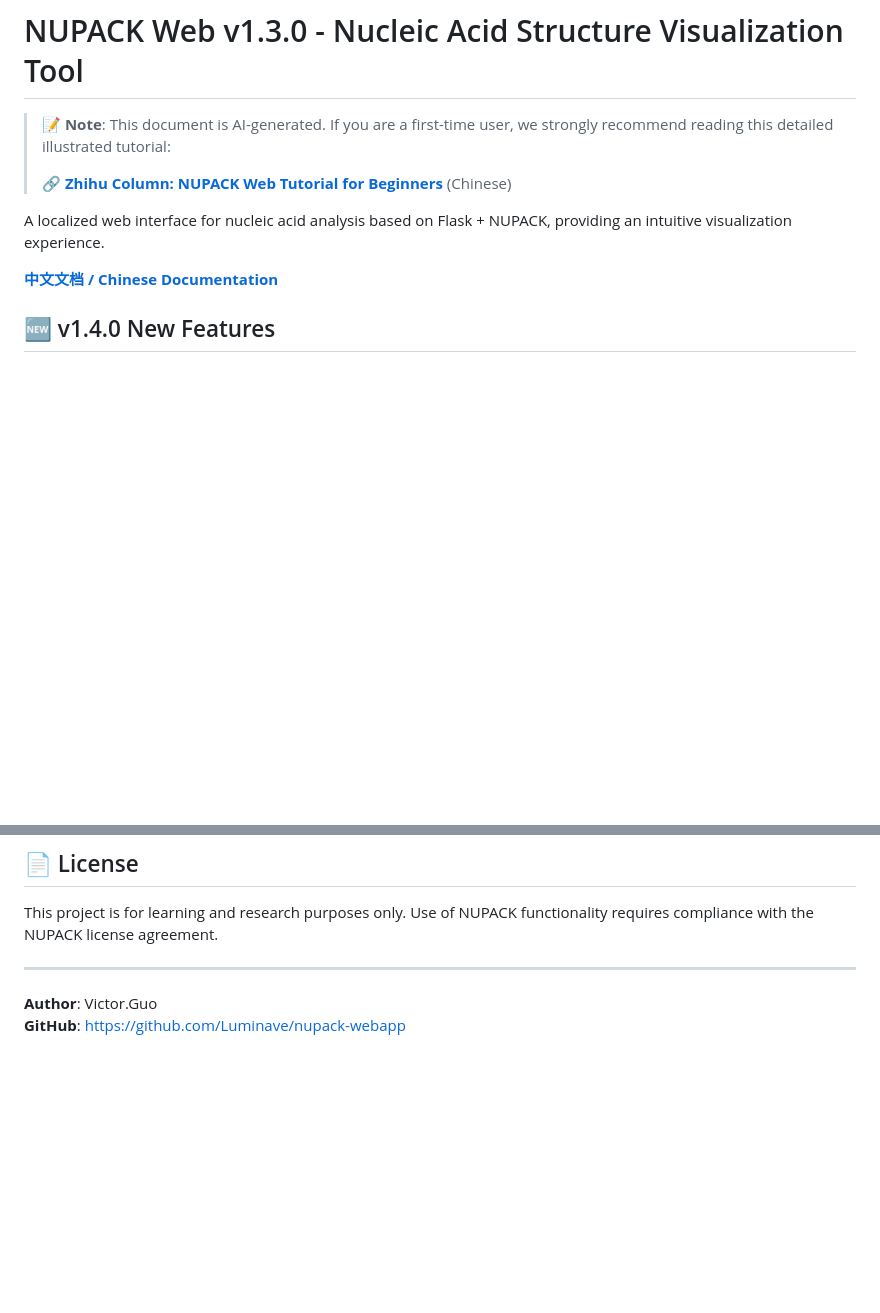
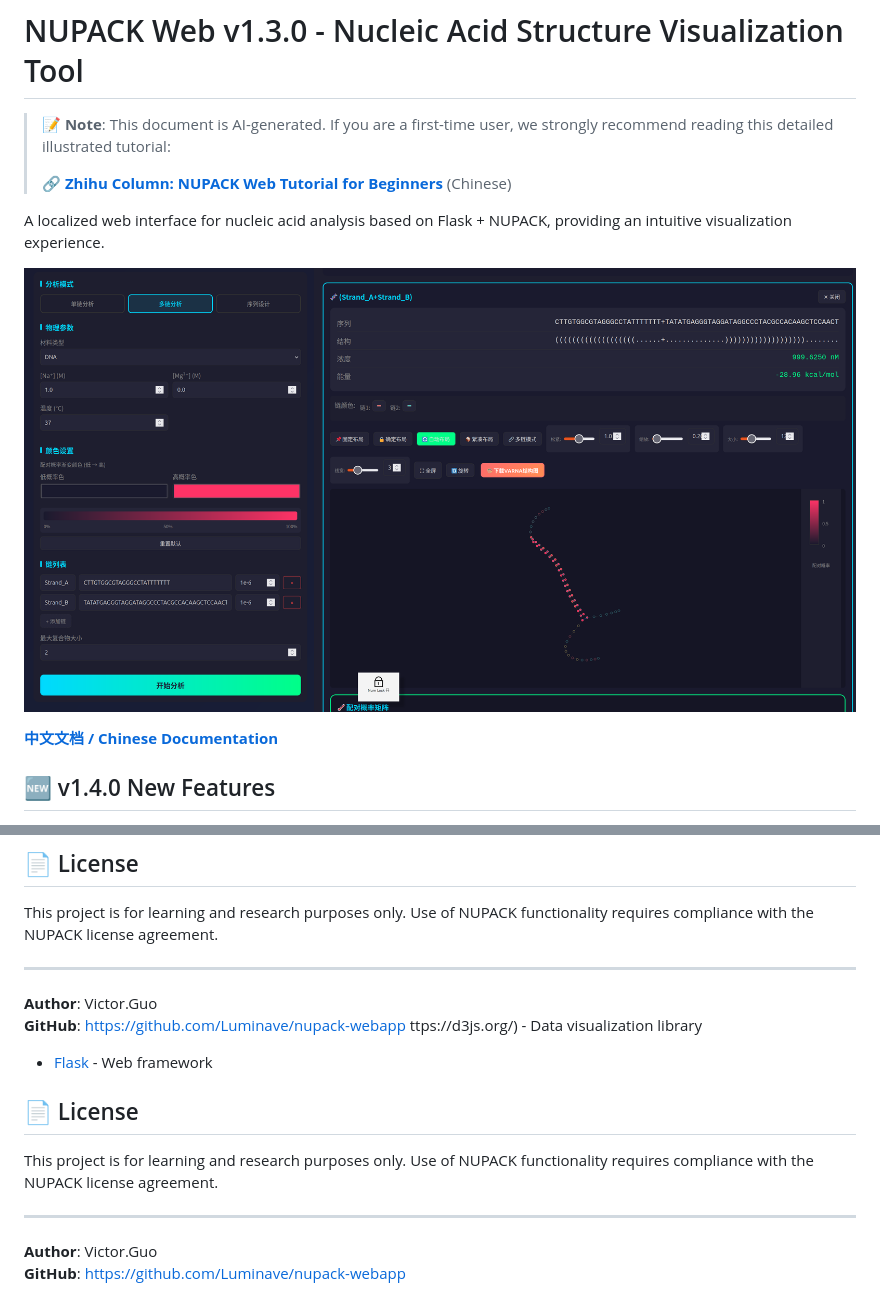
Before and after one commit to Luminave/nupack-webapp, a Markdown page: README_EN.md, 2 parts joined by grey strips. Drawn GitHub-style; pictures changed too: static/images/screenshot.png (added); blank space fills up the shorter version.

```diff
--- a/README_EN.md
+++ b/README_EN.md
@@ -5,6 +5,8 @@
 > 🔗 **[Zhihu Column: NUPACK Web Tutorial for Beginners](https://zhuanlan.zhihu.com/p/2018702350303380650)** (Chinese)
 
 A localized web interface for nucleic acid analysis based on Flask + NUPACK, providing an intuitive visualization experience.
+
+![NUPACK Web Interface](static/images/screenshot.png)
 
 **[中文文档 / Chinese Documentation](README.md)**
 
@@ -241,3 +245,14 @@ This project is for learning and research purposes only. Use of NUPACK functiona
 
 **Author**: Victor.Guo
 **GitHub**: https://github.com/Luminave/nupack-webapp
+ttps://d3js.org/) - Data visualization library
+- [Flask](https://flask.palletsprojects.com/) - Web framework
+
+## 📄 License
+
+This project is for learning and research purposes only. Use of NUPACK functionality requires compliance with the NUPACK license agreement.
+
+---
+
+**Author**: Victor.Guo
+**GitHub**: https://github.com/Luminave/nupack-webapp
```
Also changed, not shown: other parts of README_EN.md (+2 -0 lines), README.md (+11 -0 lines), 1 other file.
